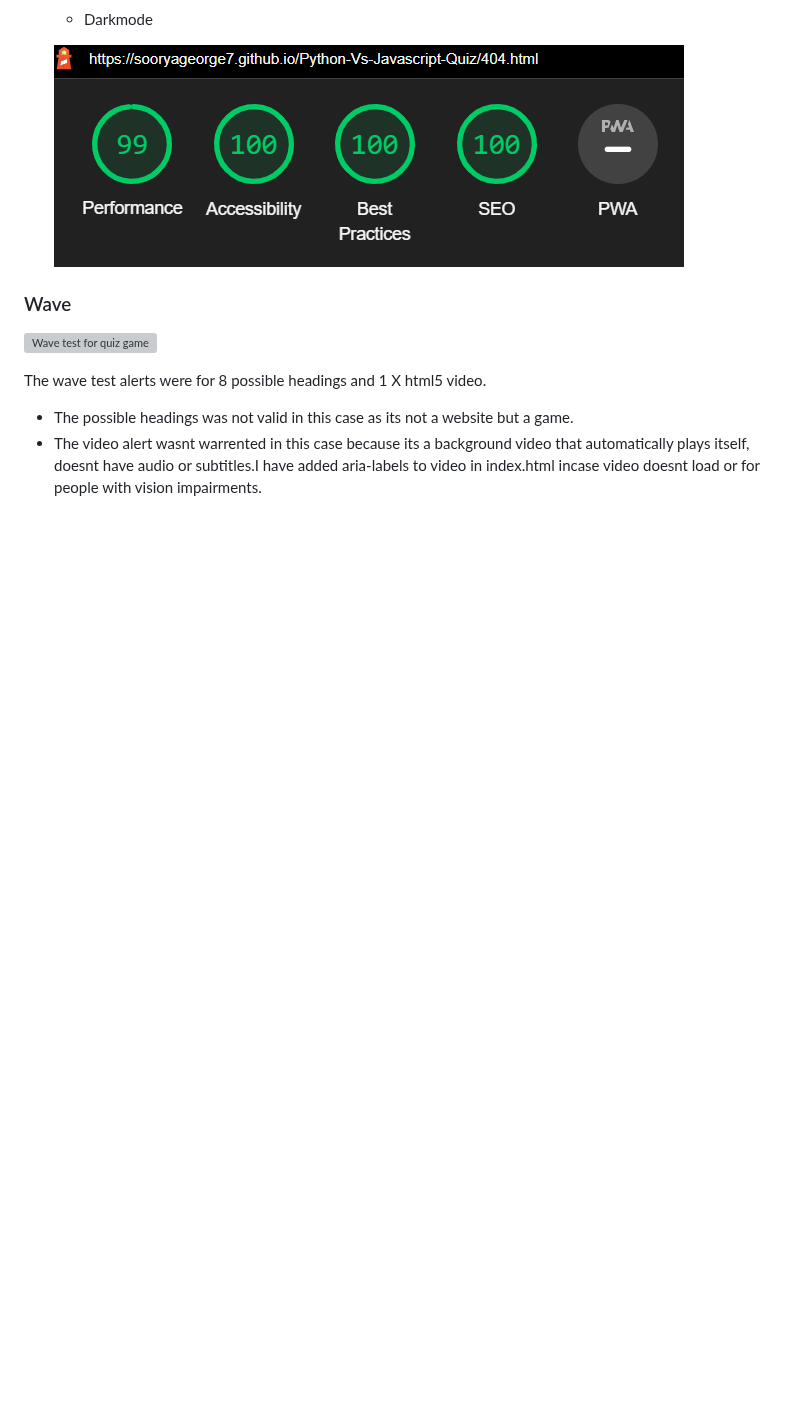
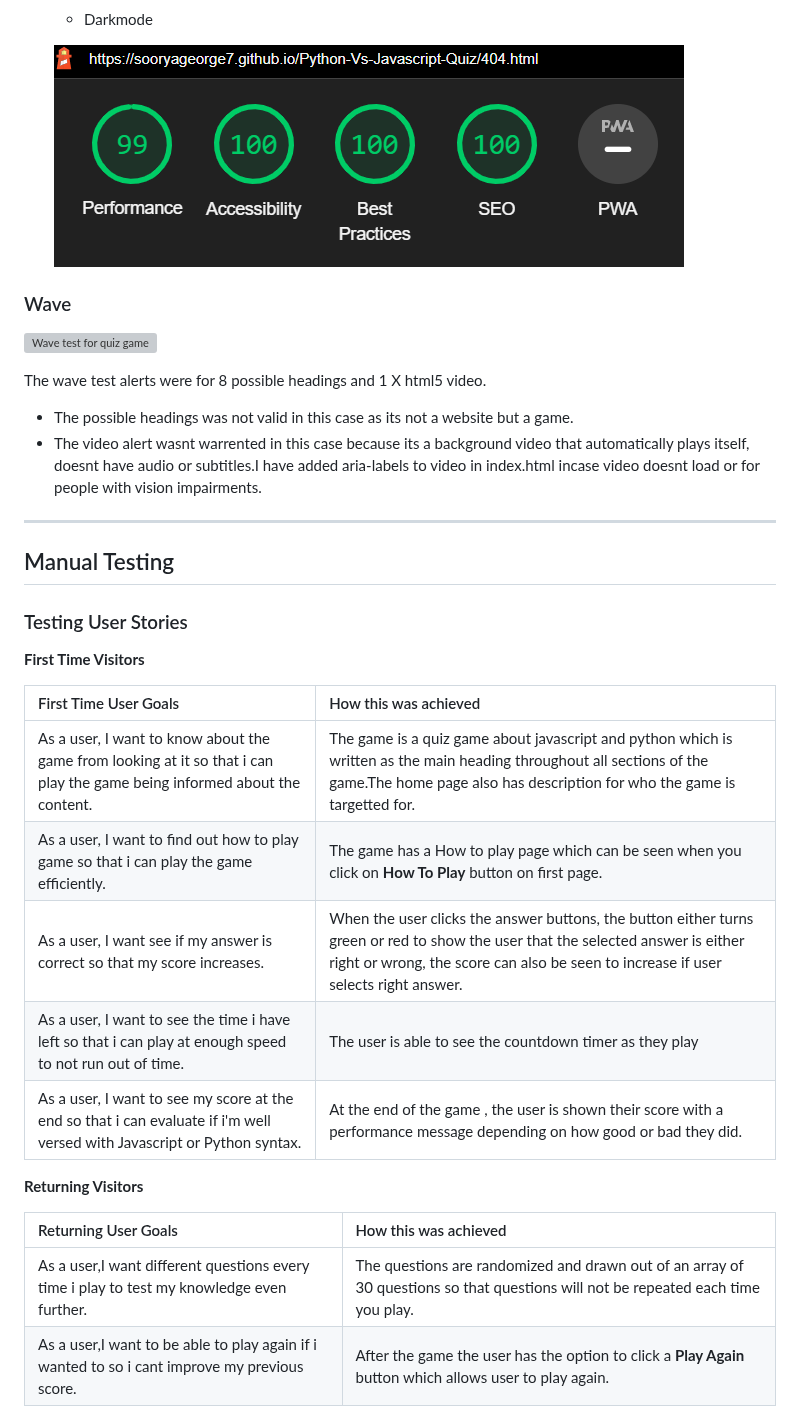
Before and after one commit to SooryaGeorge7/Python-Vs-Javascript-Quiz, a Markdown page: TESTING.md, the part around the change. Rendered like a GitHub page; blank space fills up the shorter version; grey boxes are pictures that could not be loaded.

Commit message:
added to user stories testing in TESTING.md

```diff
--- a/TESTING.md
+++ b/TESTING.md
@@ -90,3 +90,26 @@ I also used the console section in chrome dev tools to test javascript code and
 The wave test alerts were for 8 possible headings and 1 X html5 video.
 * The possible headings was not valid in this case as its not a website but a game.
 * The video alert wasnt warrented in this case because its a background video that automatically plays itself, doesnt have audio or subtitles.I have added aria-labels to video in index.html incase video doesnt load or for people with vision impairments.
+
+---
+
+## Manual Testing
+
+### Testing User Stories
+
+**First Time Visitors**
+
+|First Time User Goals| How this was achieved|
+| :--- | :--- |
+| As a user, I want to know about the game from looking at it so that i can play the game being informed about the content.|The game is a quiz game about javascript and python which is written as the main heading throughout all sections of the game.The home page also has description for who the game is targetted for.|
+| As a user, I want to find out how to play game so that i can play the game efficiently.|The game has a How to play page which can be seen when you click on **How To Play** button on first page. |
+| As a user, I want see if my answer is correct so that my score increases.|When the user clicks the answer buttons, the button either turns green or red to show the user that the selected answer is either right or wrong, the score can also be seen to increase if user selects right answer. |
+| As a user, I want to see the time i have left so that i can play at enough speed to not run out of time.|The user is able to see the countdown timer as they play |
+| As a user, I want to see my score at the end so that i can evaluate if i'm well versed with Javascript or Python syntax.|At the end of the game , the user is shown their score with a performance message depending on how good or bad they did.|
+
+**Returning Visitors**
+
+|Returning User Goals| How this was achieved|
+| :--- | :--- |
+| As a user,I want different questions every time i play to test my knowledge even further.| The questions are randomized and drawn out of an array of 30 questions so that questions will not be repeated each time you play.
+| As a user,I want to be able to play again if i wanted to so i cant improve my previous score.| After the game the user has the option to click a **Play Again** button which allows user to play again.|
```
